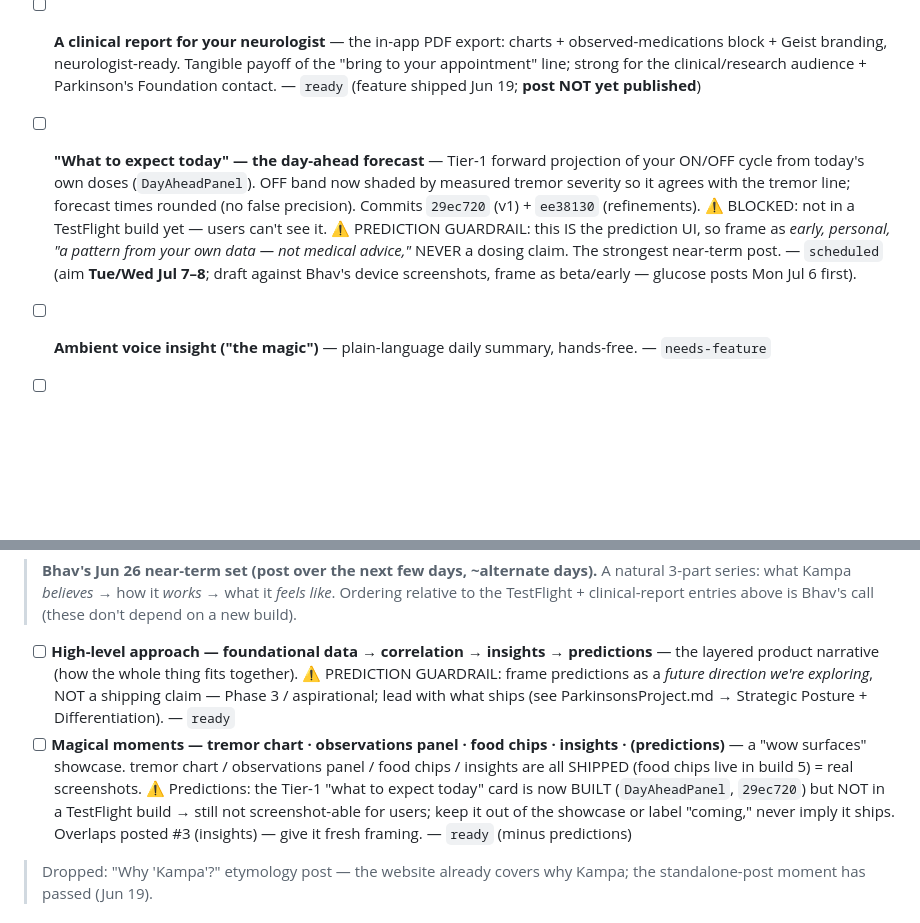
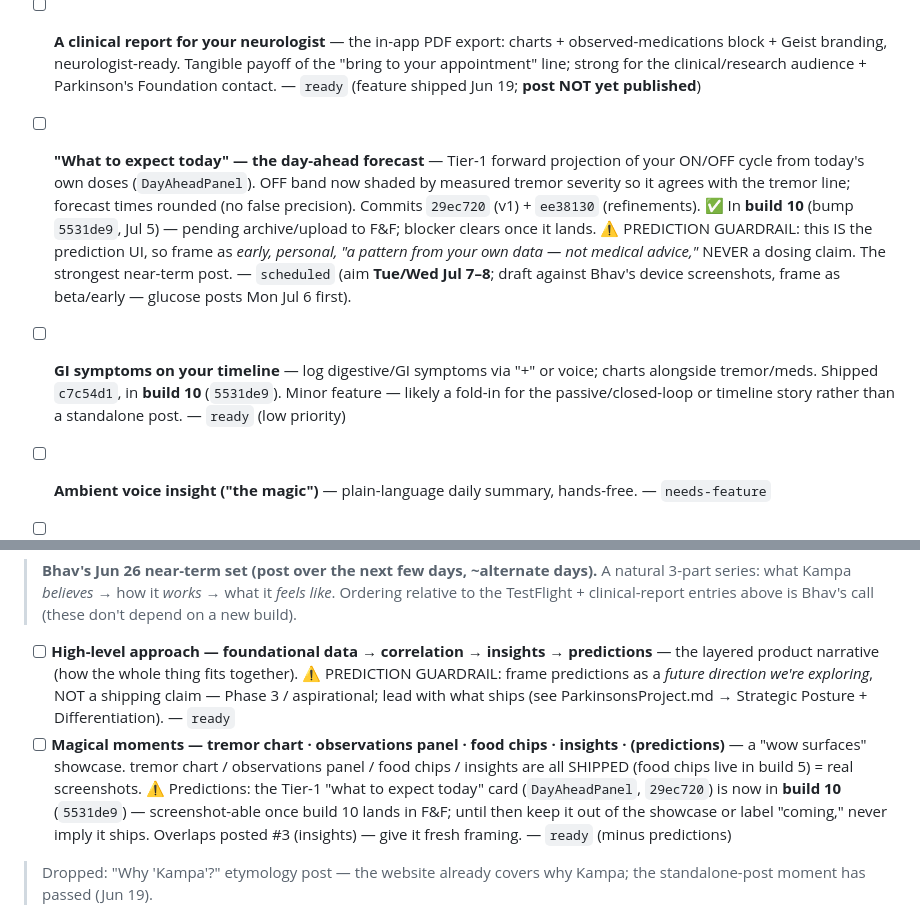
Before and after one commit to bhavbhasin/pd-companion, a Markdown page: marketing/linkedin/README.md, 2 parts joined by grey strips. Drawn GitHub-style; blank space fills up the shorter version.

Commit message:
Tracker: build 10 clears forecast-post blocker; log GI logging feature

```diff
--- a/marketing/linkedin/README.md
+++ b/marketing/linkedin/README.md
@@ -36,13 +36,14 @@ when feature traction warrants it — cadence follows the building, not a fixed
 - [ ] **Glucose on your timeline (CGM + finger-prick)** — DRAFTED `2026-07-01-glucose/post.md`. Brand-agnostic CGM ingestion + finger-prick-via-Health, stacked/synced Tremor+Glucose panels, tap-hold crosshair. Feature shipped `6f488e0`, **live in build 9** (F&F) + **website already updated** (`13b5e40` CGM showcase). ⚠ No claim glucose predicts tremor (engine doesn't use it — step 1 = observe by eye). — `scheduled` (Mon Jul 6 AM; feature + site both live)
 
 - [ ] **A clinical report for your neurologist** — the in-app PDF export: charts + observed-medications block + Geist branding, neurologist-ready. Tangible payoff of the "bring to your appointment" line; strong for the clinical/research audience + Parkinson's Foundation contact. — `ready` (feature shipped Jun 19; **post NOT yet published**)
-- [ ] **"What to expect today" — the day-ahead forecast** — Tier-1 forward projection of your ON/OFF cycle from today's own doses (`DayAheadPanel`). OFF band now shaded by measured tremor severity so it agrees with the tremor line; forecast times rounded (no false precision). Commits `29ec720` (v1) + `ee38130` (refinements). ⚠ BLOCKED: not in a TestFlight build yet — users can't see it. ⚠ PREDICTION GUARDRAIL: this IS the prediction UI, so frame as *early, personal, "a pattern from your own data — not medical advice,"* NEVER a dosing claim. The strongest near-term post. — `scheduled` (aim **Tue/Wed Jul 7–8**; draft against Bhav's device screenshots, frame as beta/early — glucose posts Mon Jul 6 first).
+- [ ] **"What to expect today" — the day-ahead forecast** — Tier-1 forward projection of your ON/OFF cycle from today's own doses (`DayAheadPanel`). OFF band now shaded by measured tremor severity so it agrees with the tremor line; forecast times rounded (no false precision). Commits `29ec720` (v1) + `ee38130` (refinements). ✅ In **build 10** (bump `5531de9`, Jul 5) — pending archive/upload to F&F; blocker clears once it lands. ⚠ PREDICTION GUARDRAIL: this IS the prediction UI, so frame as *early, personal, "a pattern from your own data — not medical advice,"* NEVER a dosing claim. The strongest near-term post. — `scheduled` (aim **Tue/Wed Jul 7–8**; draft against Bhav's device screenshots, frame as beta/early — glucose posts Mon Jul 6 first).
+- [ ] **GI symptoms on your timeline** — log digestive/GI symptoms via "+" or voice; charts alongside tremor/meds. Shipped `c7c54d1`, in **build 10** (`5531de9`). Minor feature — likely a fold-in for the passive/closed-loop or timeline story rather than a standalone post. — `ready` (low priority)
 - [ ] **Ambient voice insight ("the magic")** — plain-language daily summary, hands-free. — `needs-feature`
 - [ ] **Insight intelligence architecture (the design fork)** — LLM proposes hypotheses → deterministic engine judges → LLM narrates; "we let the LLM imagine and explain, never be the statistician." Bhav's sequencing: after TestFlight post. See `docs/intelligence-architecture.md`. — `ready` (but hold per sequencing)
 
 > **Bhav's Jun 26 near-term set (post over the next few days, ~alternate days).** A natural 3-part series: what Kampa *believes* → how it *works* → what it *feels like*. Ordering relative to the TestFlight + clinical-report entries above is Bhav's call (these don't depend on a new build).
 - [ ] **High-level approach — foundational data → correlation → insights → predictions** — the layered product narrative (how the whole thing fits together). ⚠ PREDICTION GUARDRAIL: frame predictions as a *future direction we're exploring*, NOT a shipping claim — Phase 3 / aspirational; lead with what ships (see ParkinsonsProject.md → Strategic Posture + Differentiation). — `ready`
-- [ ] **Magical moments — tremor chart · observations panel · food chips · insights · (predictions)** — a "wow surfaces" showcase. tremor chart / observations panel / food chips / insights are all SHIPPED (food chips live in build 5) = real screenshots. ⚠ Predictions: the Tier-1 "what to expect today" card is now BUILT (`DayAheadPanel`, `29ec720`) but NOT in a TestFlight build → still not screenshot-able for users; keep it out of the showcase or label "coming," never imply it ships. Overlaps posted #3 (insights) — give it fresh framing. — `ready` (minus predictions)
+- [ ] **Magical moments — tremor chart · observations panel · food chips · insights · (predictions)** — a "wow surfaces" showcase. tremor chart / observations panel / food chips / insights are all SHIPPED (food chips live in build 5) = real screenshots. ⚠ Predictions: the Tier-1 "what to expect today" card (`DayAheadPanel`, `29ec720`) is now in **build 10** (`5531de9`) — screenshot-able once build 10 lands in F&F; until then keep it out of the showcase or label "coming," never imply it ships. Overlaps posted #3 (insights) — give it fresh framing. — `ready` (minus predictions)
 
 > Dropped: "Why 'Kampa'?" etymology post — the website already covers why Kampa; the standalone-post moment has passed (Jun 19).
 
```
